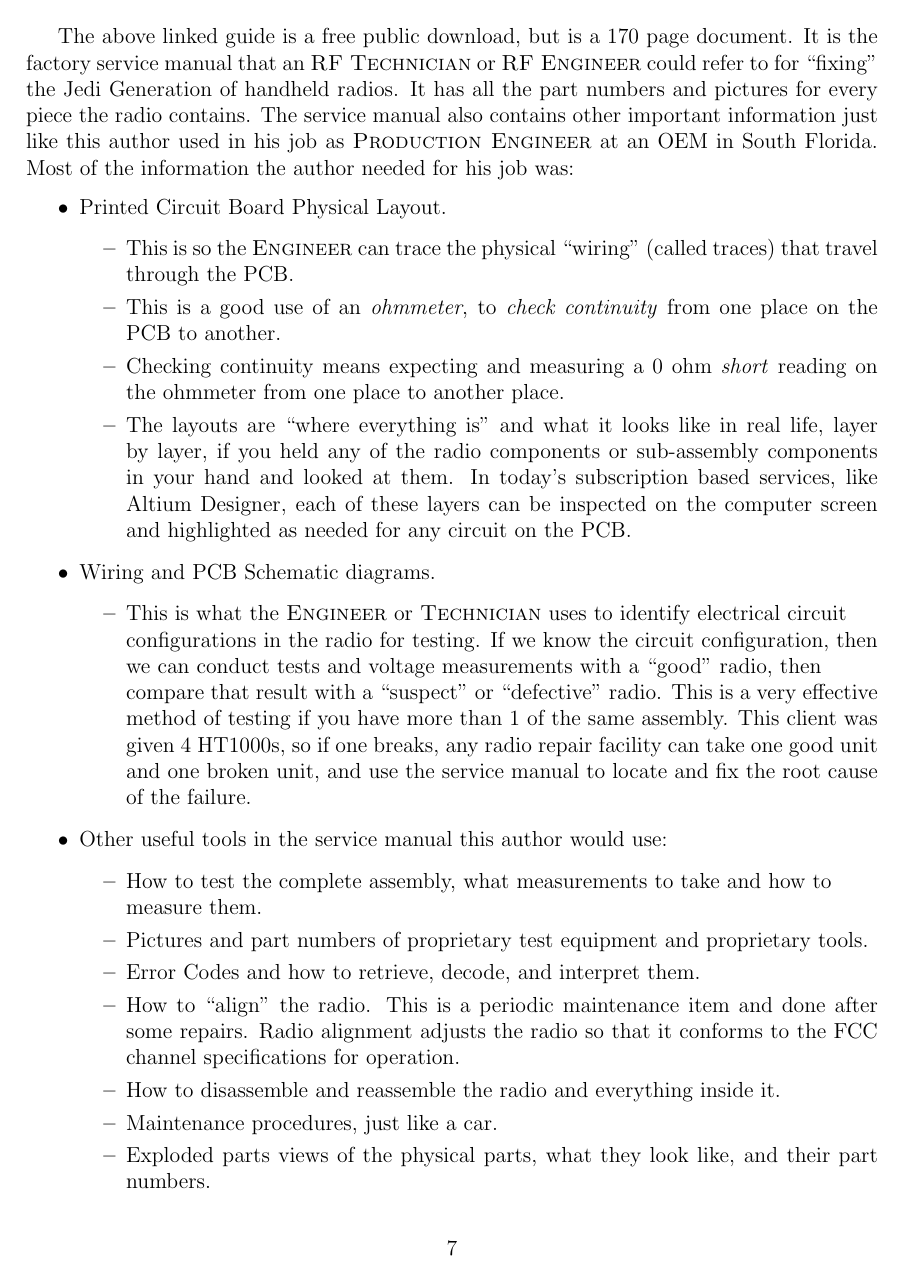
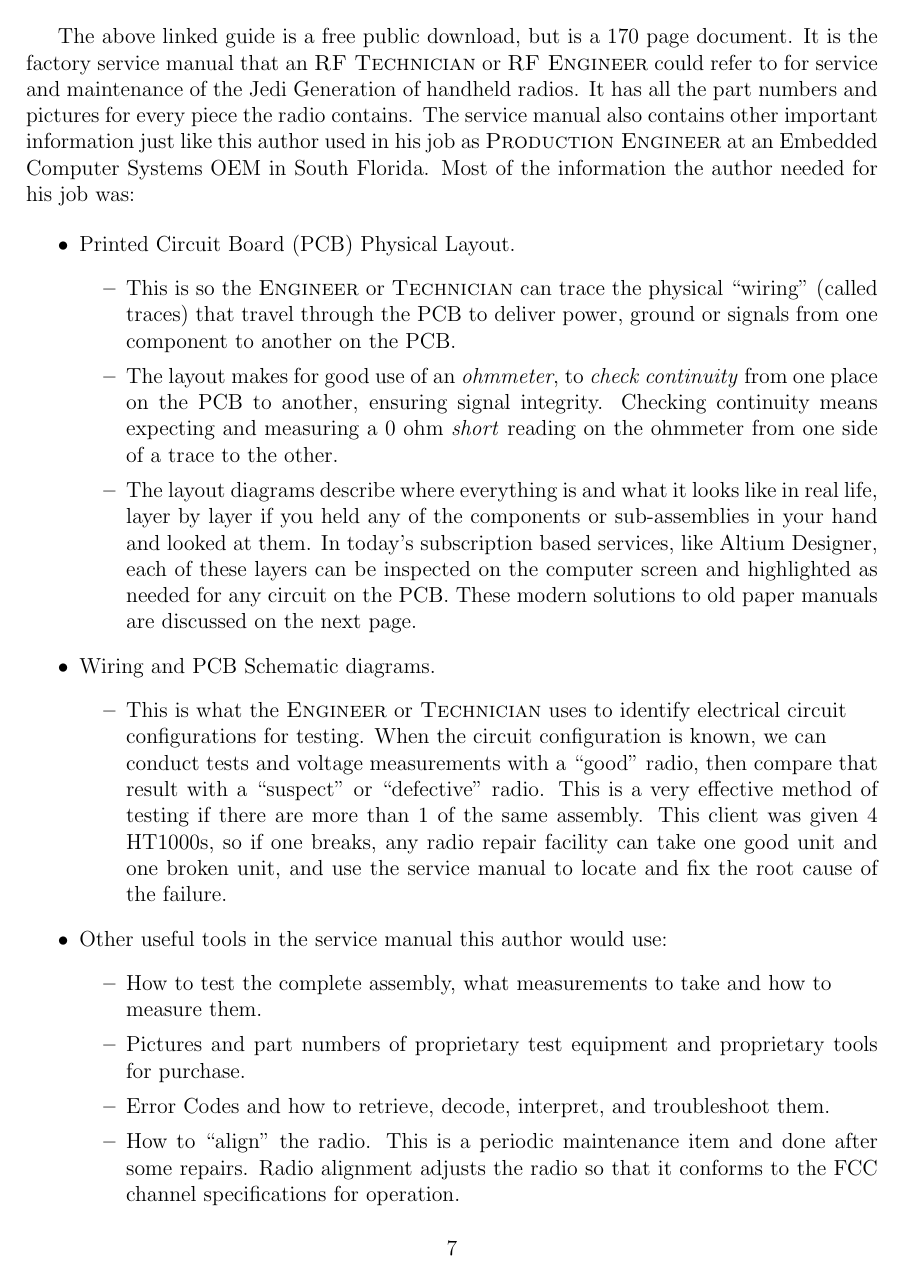
Before and after one commit to ADolbyB/latex-publications-templates, a LaTeX document (Publications/Articles/Radio-HT1000/2025_HT1000_ch_guide.tex): page 8 of 24. Compiled offline with pdfLaTeX.

Commit message:
Add/edit content for P7

```diff
--- a/Publications/Articles/Radio-HT1000/2025_HT1000_ch_guide.tex
+++ b/Publications/Articles/Radio-HT1000/2025_HT1000_ch_guide.tex
@@ -207,47 +207,47 @@ settings, the audio received from the radio sounds correct, and all the radios a
 \clearpage
 % === Page 7 ========================================================================
 The above linked guide is a free public download, but is a 170 page document. It is the factory service manual that an
-\textsc{RF Technician} or \textsc{RF Engineer} could refer to for ``fixing'' the Jedi Generation of handheld radios.
-It has all the part numbers and pictures for every piece the radio contains. The service manual also contains other
-important information just like this author used in his job as \textsc{Production Engineer} at an OEM in South Florida.
-Most of the information the author needed for his job was:
+\textsc{RF Technician} or \textsc{RF Engineer} could refer to for service and maintenance of the Jedi Generation of
+handheld radios. It has all the part numbers and pictures for every piece the radio contains. The service manual
+also contains other important information just like this author used in his job as \textsc{Production Engineer} at
+an Embedded Computer Systems OEM in South Florida. Most of the information the author needed for his job was:
 
 \begin{itemize}
-    \item Printed Circuit Board Physical Layout.
+    \item Printed Circuit Board (PCB) Physical Layout.
     \begin{itemize}
-        \item This is so the \textsc{Engineer} can trace the physical ``wiring'' (called traces) that travel
-            through the PCB.
-        \item This is a good use of an \textit{ohmmeter}, to \textit{check continuity} from one place on the PCB to another.
-        \item Checking continuity means expecting and measuring a 0 ohm \textit{short} reading on the ohmmeter from one
-            place to another place.
-        \item The layouts are ``where everything is'' and what it looks like in real life, layer by layer, if
-            you held any of the radio components or sub-assembly components in your hand and looked at them. In today's
-            subscription based services, like Altium Designer, each of these layers can be inspected on the computer
-            screen and highlighted as needed for any circuit on the PCB.
+        \item This is so the \textsc{Engineer} or \textsc{Technician} can trace the physical ``wiring'' (called traces)
+            that travel through the PCB to deliver power, ground or signals from one component to another on the PCB.
+        \item The layout makes for good use of an \textit{ohmmeter}, to \textit{check continuity} from one place on the PCB
+            to another, ensuring signal integrity. Checking continuity means expecting and measuring a 0 ohm
+            \textit{short} reading on the ohmmeter from one side of a trace to the other.
+        \item The layout diagrams describe where everything is and what it looks like in real life, layer by layer if
+            you held any of the components or sub-assemblies in your hand and looked at them. In today's subscription
+            based services, like Altium Designer, each of these layers can be inspected on the computer screen and
+            highlighted as needed for any circuit on the PCB. These modern solutions to old paper manuals are discussed
+            on the next page.
     \end{itemize}
     \item Wiring and PCB Schematic diagrams.
     \begin{itemize}
         \item This is what the \textsc{Engineer} or \textsc{Technician} uses to identify electrical circuit \\configurations
-            in the radio for testing. If we know the circuit configuration, then we can conduct tests and voltage measurements
-            with a ``good'' radio, then \\compare that result with a ``suspect'' or ``defective'' radio. This is a very effective
-            method of testing if you have more than 1 of the same assembly. This client was given 4 HT1000s, so if one breaks,
-            any radio repair facility can take one good unit and one broken unit, and use the service manual to locate and fix the
-            root cause of the failure.
+            for testing. When the circuit configuration is known, we can \\conduct tests and voltage measurements with a
+            ``good'' radio, then compare that result with a ``suspect'' or ``defective'' radio. This is a very effective
+            method of testing if there are more than 1 of the same assembly. This client was given 4 HT1000s, so if one breaks,
+            any radio repair facility can take one good unit and one broken unit, and use the service manual to locate and
+            fix the root cause of the failure.
     \end{itemize}
     \item Other useful tools in the service manual this author would use:
     \begin{itemize}
         \item How to test the complete assembly, what measurements to take and how to \\measure them.
-        \item Pictures and part numbers of proprietary test equipment and proprietary tools.
-        \item Error Codes and how to retrieve, decode, and interpret them.
+        \item Pictures and part numbers of proprietary test equipment and proprietary tools for purchase.
+        \item Error Codes and how to retrieve, decode, interpret, and troubleshoot them.
         \item How to ``align'' the radio. This is a periodic maintenance item and done after some repairs.
             Radio alignment adjusts the radio so that it conforms to the FCC channel specifications for operation.
         \item How to disassemble and reassemble the radio and everything inside it.
-        \item Maintenance procedures, just like a car.
-        \item Exploded parts views of the physical parts, what they look like, and their part numbers.
+        \item Maintenance procedures for the radio, just like a car.
+        \item Exploded parts views and 3D renderings of physical parts, what they look like, and their part numbers.
     \end{itemize}
 \end{itemize}
 
-\clearpage
 % === Page 8 ========================================================================
 This old service manual would usually be shipped printed in a 3-ring binder to the Motorola radio dealers in
 addition to being used by the internal Motorola Engineering team. Nowadays the engineers who write the manual
```
Also changed, not shown: Publications/Articles/Radio-HT1000/2025_HT1000_ch_guide.tex (10 more changed lines).
